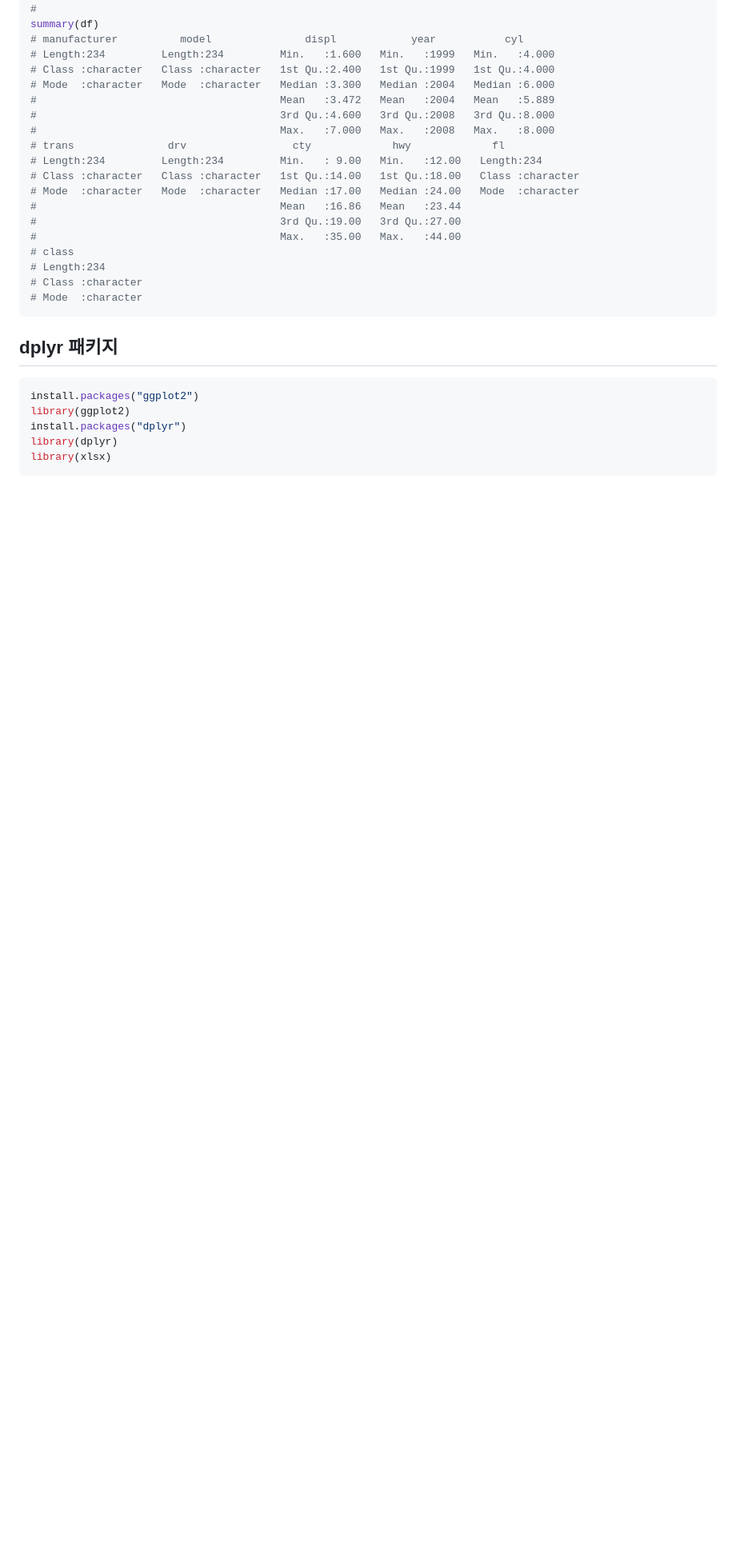
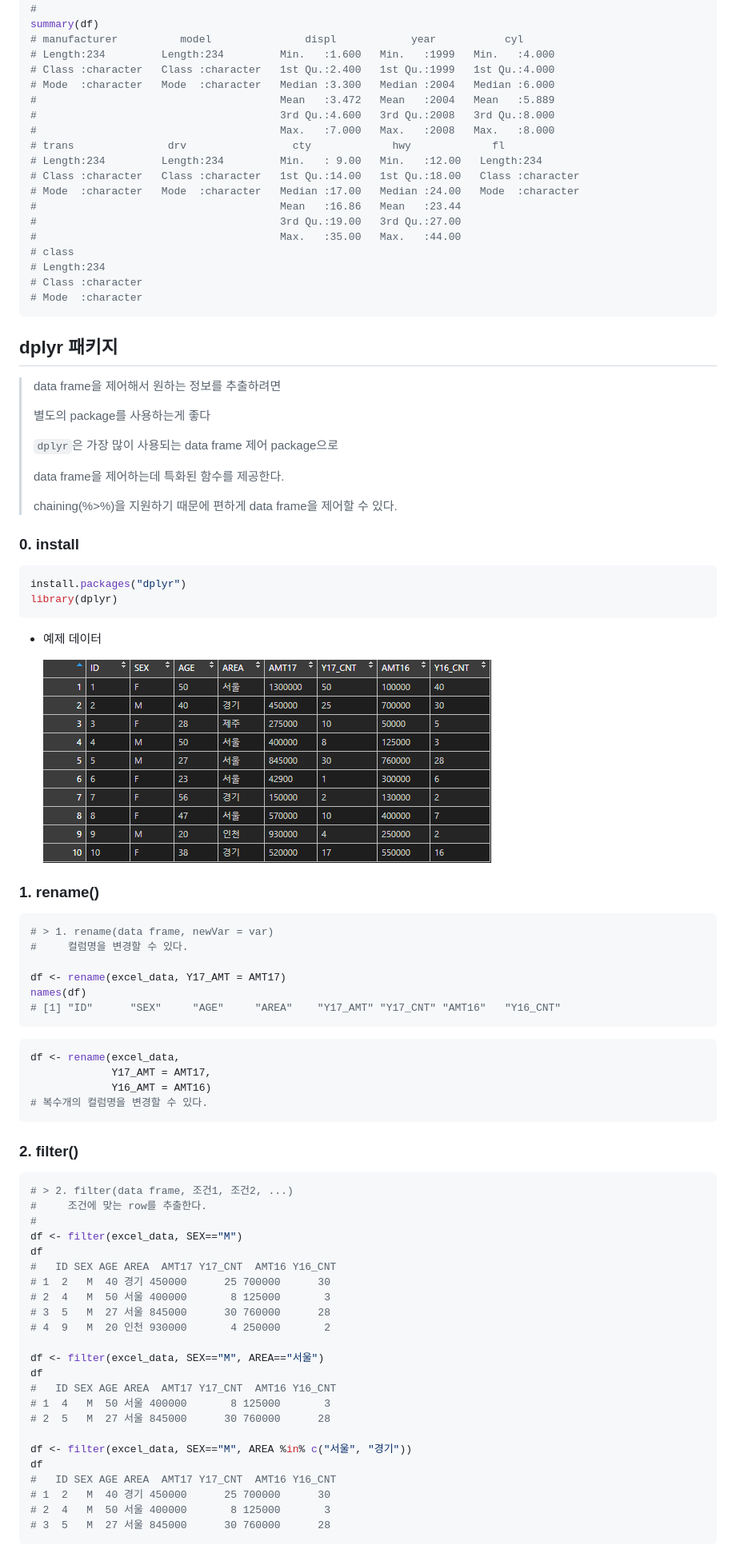
Before and after one commit to Jzee21/TIL, a Markdown page: R/R_Data_Manipulation.md, the part around the change printed below. Shown: that part at 80% size. Rendered like a GitHub page; pictures changed too: R/Image/image-20200313094854863.png (added); blank space fills up the shorter version.

Commit message:
Add) dplyr functions

````diff
--- a/R/R_Data_Manipulation.md
+++ b/R/R_Data_Manipulation.md
@@ -200,16 +186,80 @@ summary(df)
 
 ## dplyr 패키지
 
+> data frame을 제어해서 원하는 정보를 추출하려면
+>
+> 별도의 package를 사용하는게 좋다
+>
+> `dplyr`은 가장 많이 사용되는 data frame 제어 package으로
+>
+> data frame을 제어하는데 특화된 함수를 제공한다.
+>
+> chaining(%>%)을 지원하기 때문에 편하게 data frame을 제어할 수 있다.
 
 
 
+### 0. install
+
+```R
+install.packages("dplyr")
+library(dplyr)
+```
 
 
 
+- 예제 데이터
+
+  ![image-20200313094854863](Image/image-20200313094854863.png)
+
+
+
+### 1. rename()
+
 ```R
-install.packages("ggplot2")
-library(ggplot2)
-install.packages("dplyr")
-library(dplyr)
-library(xlsx)
+# > 1. rename(data frame, newVar = var)
+#     컬럼명을 변경할 수 있다.
+
+df <- rename(excel_data, Y17_AMT = AMT17)
+names(df)
+# [1] "ID"      "SEX"     "AGE"     "AREA"    "Y17_AMT" "Y17_CNT" "AMT16"   "Y16_CNT"
 ```
+
+```R
+df <- rename(excel_data,
+             Y17_AMT = AMT17,
+             Y16_AMT = AMT16)
+# 복수개의 컬럼명을 변경할 수 있다.
+```
+
+
+
+### 2. filter()
+
+```R
+# > 2. filter(data frame, 조건1, 조건2, ...)
+# 	  조건에 맞는 row를 추출한다.
+#
+df <- filter(excel_data, SEX=="M")
+df
+#   ID SEX AGE AREA  AMT17 Y17_CNT  AMT16 Y16_CNT
+# 1  2   M  40 경기 450000      25 700000      30
+# 2  4   M  50 서울 400000       8 125000       3
+# 3  5   M  27 서울 845000      30 760000      28
+# 4  9   M  20 인천 930000       4 250000       2
+
+df <- filter(excel_data, SEX=="M", AREA=="서울")
+df
+#   ID SEX AGE AREA  AMT17 Y17_CNT  AMT16 Y16_CNT
+# 1  4   M  50 서울 400000       8 125000       3
+# 2  5   M  27 서울 845000      30 760000      28
+
+df <- filter(excel_data, SEX=="M", AREA %in% c("서울", "경기"))
+df
+#   ID SEX AGE AREA  AMT17 Y17_CNT  AMT16 Y16_CNT
+# 1  2   M  40 경기 450000      25 700000      30
+# 2  4   M  50 서울 400000       8 125000       3
+# 3  5   M  27 서울 845000      30 760000      28
+```
+
+
+
````
Also changed, not shown: other parts of R/R_Data_Manipulation.md (+170 -14 lines).
